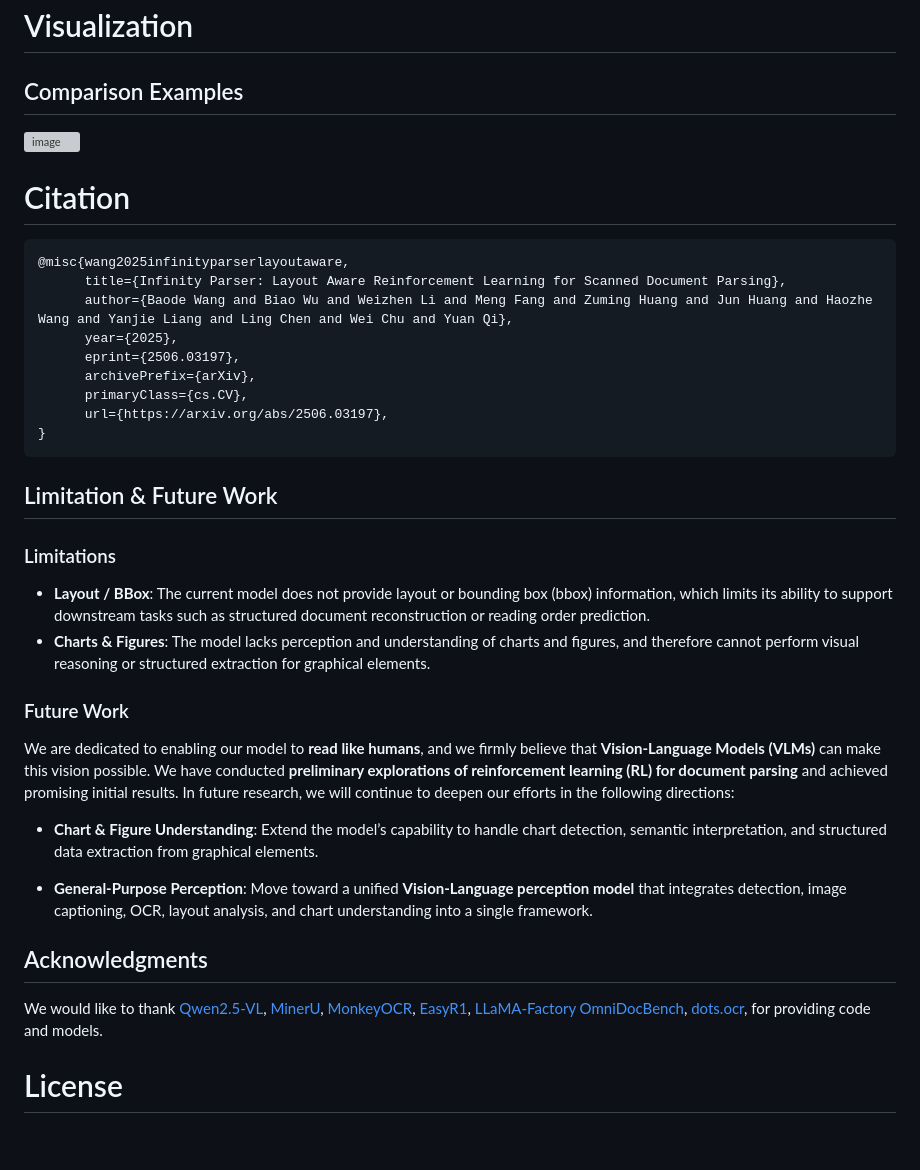
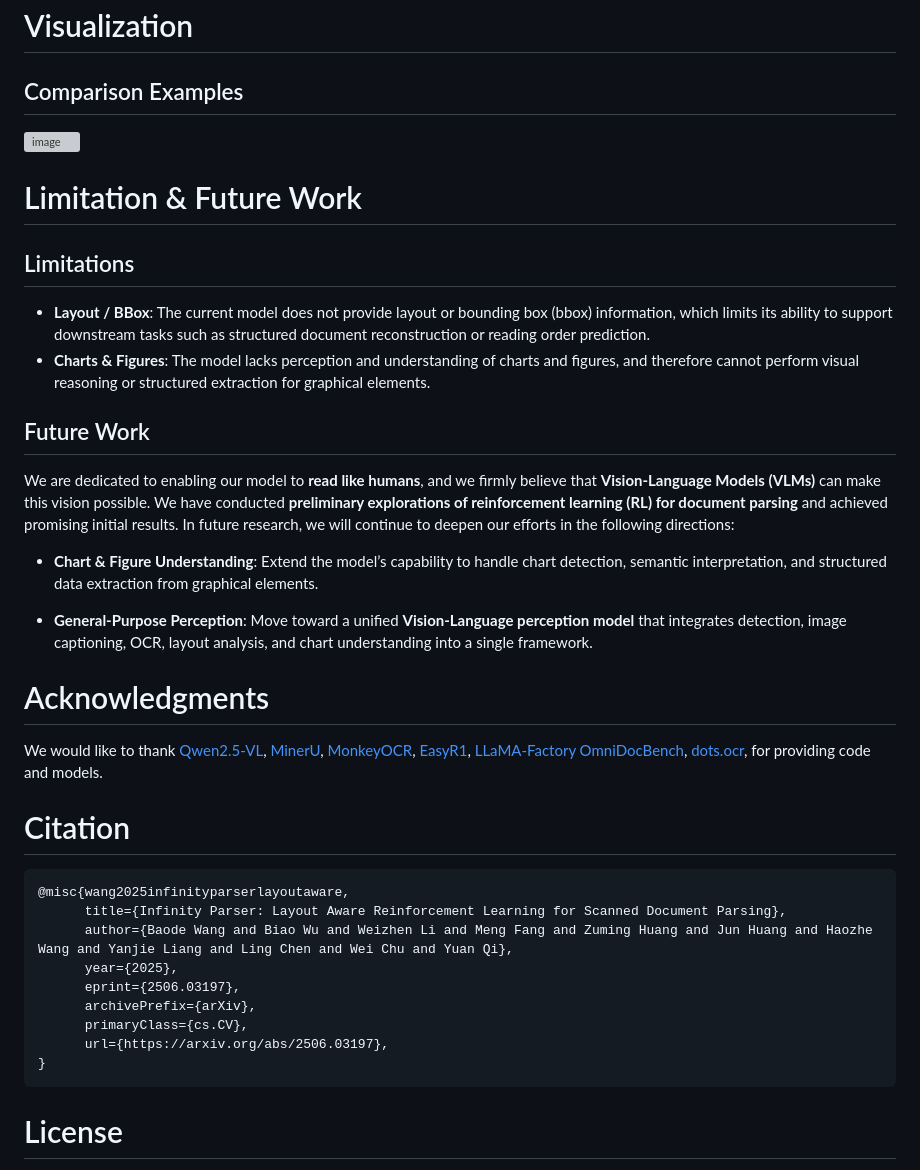
Before and after one commit to infly-ai/INF-MLLM, a Markdown page: Infinity-Parser/README.md, the part around the change printed below. Drawn GitHub-style; blank space fills up the shorter version; grey boxes are pictures that could not be loaded.

````diff
--- a/Infinity-Parser/README.md
+++ b/Infinity-Parser/README.md
@@ -157,6 +157,24 @@ print(output_text)
 ## Comparison Examples
 ![image](assets/case.jpeg)
 
+# Limitation & Future Work
+
+## Limitations
+ - **Layout / BBox**: The current model does not provide layout or bounding box (bbox) information, which limits its ability to support downstream tasks such as structured document reconstruction or reading order prediction.
+ - **Charts & Figures**: The model lacks perception and understanding of charts and figures, and therefore cannot perform visual reasoning or structured extraction for graphical elements.
+
+## Future Work
+
+We are dedicated to enabling our model to **read like humans**, and we firmly believe that **Vision-Language Models (VLMs)** can make this vision possible. We have conducted **preliminary explorations of reinforcement learning (RL) for document parsing** and achieved promising initial results.  In future research, we will continue to deepen our efforts in the following directions:
+
+- **Chart & Figure Understanding**: Extend the model’s capability to handle chart detection, semantic interpretation, and structured data extraction from graphical elements.
+
+- **General-Purpose Perception**: Move toward a unified **Vision-Language perception model** that integrates detection, image captioning, OCR, layout analysis, and chart understanding into a single framework.
+
+# Acknowledgments
+We would like to thank [Qwen2.5-VL](https://github.com/QwenLM/Qwen2.5-VL), [MinerU](https://github.com/opendatalab/MinerU), [MonkeyOCR](https://github.com/Yuliang-Liu/MonkeyOCR), [EasyR1](https://github.com/hiyouga/EasyR1), [LLaMA-Factory](https://github.com/hiyouga/LLaMA-Factory)
+[OmniDocBench](https://github.com/opendatalab/OmniDocBench), [dots.ocr](https://github.com/rednote-hilab/dots.ocr), for providing code and models.
+
 # Citation
 
 ```
@@ -171,25 +189,6 @@ print(output_text)
 }
 ```
 
-## Limitation & Future Work
-
-### Limitations
- - **Layout / BBox**: The current model does not provide layout or bounding box (bbox) information, which limits its ability to support downstream tasks such as structured document reconstruction or reading order prediction.
- - **Charts & Figures**: The model lacks perception and understanding of charts and figures, and therefore cannot perform visual reasoning or structured extraction for graphical elements.
-
-### Future Work
-
-We are dedicated to enabling our model to **read like humans**, and we firmly believe that **Vision-Language Models (VLMs)** can make this vision possible. We have conducted **preliminary explorations of reinforcement learning (RL) for document parsing** and achieved promising initial results.  In future research, we will continue to deepen our efforts in the following directions:
-
-- **Chart & Figure Understanding**: Extend the model’s capability to handle chart detection, semantic interpretation, and structured data extraction from graphical elements.
-
-- **General-Purpose Perception**: Move toward a unified **Vision-Language perception model** that integrates detection, image captioning, OCR, layout analysis, and chart understanding into a single framework.
-
-## Acknowledgments
-We would like to thank [Qwen2.5-VL](https://github.com/QwenLM/Qwen2.5-VL), [MinerU](https://github.com/opendatalab/MinerU), [MonkeyOCR](https://github.com/Yuliang-Liu/MonkeyOCR), [EasyR1](https://github.com/hiyouga/EasyR1), [LLaMA-Factory](https://github.com/hiyouga/LLaMA-Factory)
-[OmniDocBench](https://github.com/opendatalab/OmniDocBench), [dots.ocr](https://github.com/rednote-hilab/dots.ocr), for providing code and models.
-
-
 # License
 
 This model is licensed under apache-2.0.
````
Also changed, not shown: other parts of Infinity-Parser/README.md (+3 -3 lines).
